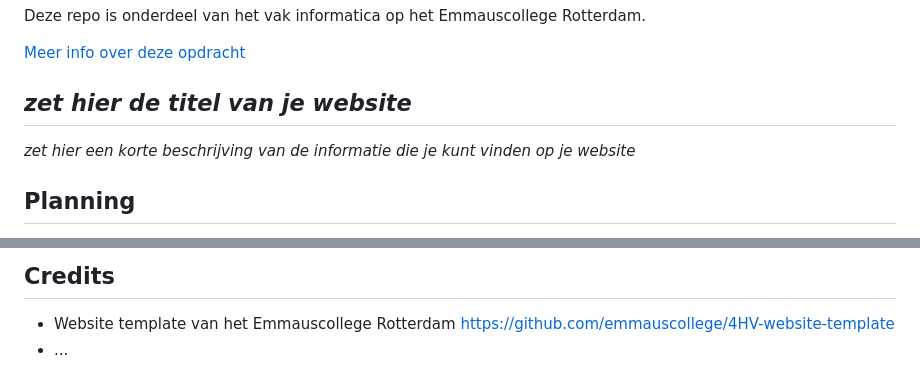
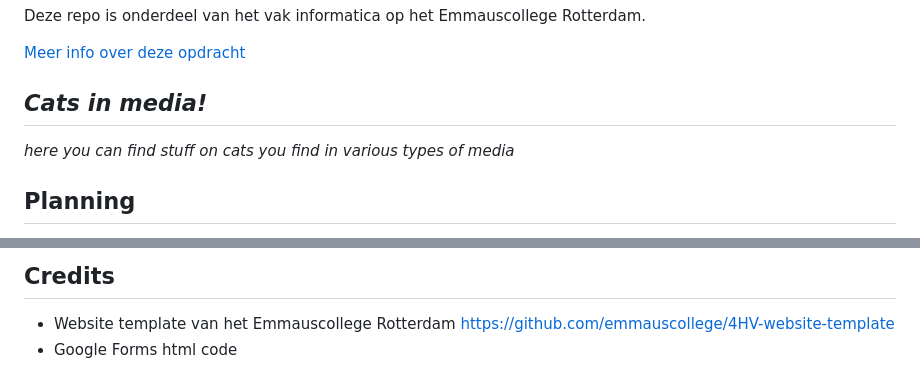
Before and after one commit to emmaus-archief/website-4hin1-maria, a Markdown page: README.md, 2 parts joined by grey strips. Rendered like a GitHub page.

Commit message:
i lied but now i am done i forgot to edit readme

```diff
--- a/README.md
+++ b/README.md
@@ -2,9 +2,9 @@ Deze repo is onderdeel van het vak informatica op het Emmauscollege Rotterdam.
 
 [Meer info over deze opdracht](https://informatica.emmauscollege.nl/)
 
-## *zet hier de titel van je website*
+## *Cats in media!* ##
 
-*zet hier een korte beschrijving van de informatie die je kunt vinden op je website*
+*here you can find stuff on cats you find in various types of media*
 
 ## Planning
 Werk de planning af van boven naar beneden<br>
@@ -88,4 +88,4 @@ https://validator.w3.org/
 
 ## Credits
 - Website template van het Emmauscollege Rotterdam https://github.com/emmauscollege/4HV-website-template
-- ...
+- Google Forms html code
```
